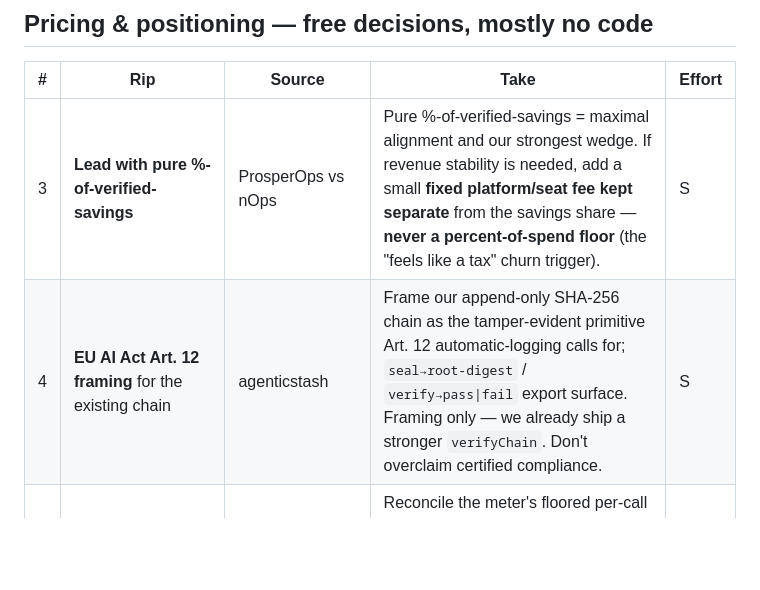
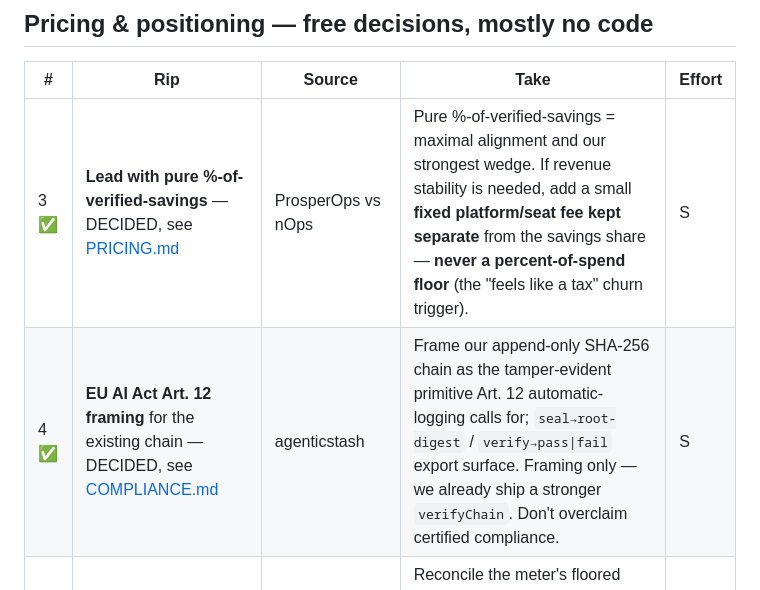
Before and after one commit to DarkStar616/rewind, a Markdown page: docs/RIP-LIST.md, the part around the change. Drawn GitHub-style; blank space fills up the shorter version.

```diff
--- a/docs/RIP-LIST.md
+++ b/docs/RIP-LIST.md
@@ -28,8 +28,8 @@ obligation-free once we write our own implementation.)
 
 | # | Rip | Source | Take | Effort |
 |---|-----|--------|------|--------|
-| 3 | **Lead with pure %-of-verified-savings** | ProsperOps vs nOps | Pure %-of-verified-savings = maximal alignment and our strongest wedge. If revenue stability is needed, add a small **fixed platform/seat fee kept separate** from the savings share — **never a percent-of-spend floor** (the "feels like a tax" churn trigger). | S |
-| 4 | **EU AI Act Art. 12 framing** for the existing chain | agenticstash | Frame our append-only SHA-256 chain as the tamper-evident primitive Art. 12 automatic-logging calls for; `seal→root-digest` / `verify→pass\|fail` export surface. Framing only — we already ship a stronger `verifyChain`. Don't overclaim certified compliance. | S |
+| 3 ✅ | **Lead with pure %-of-verified-savings** — DECIDED, see [PRICING.md](PRICING.md) | ProsperOps vs nOps | Pure %-of-verified-savings = maximal alignment and our strongest wedge. If revenue stability is needed, add a small **fixed platform/seat fee kept separate** from the savings share — **never a percent-of-spend floor** (the "feels like a tax" churn trigger). | S |
+| 4 ✅ | **EU AI Act Art. 12 framing** for the existing chain — DECIDED, see [COMPLIANCE.md](COMPLIANCE.md) | agenticstash | Frame our append-only SHA-256 chain as the tamper-evident primitive Art. 12 automatic-logging calls for; `seal→root-digest` / `verify→pass\|fail` export surface. Framing only — we already ship a stronger `verifyChain`. Don't overclaim certified compliance. | S |
 | 6 | **Provider-bill reconciliation adapter** | ProsperOps ("as determined by your provider's billing system") | Reconcile the meter's floored per-call figure against the Anthropic/OpenAI Usage & Cost API as the *billable authority*: chain attests *which* calls were served-from-record/pruned; the provider bill bounds the aggregate $ delta. | M |
 | 8 | **Publish a hard-to-game "billable saved tokens" baseline** + audit rights | ProsperOps "Base Savings" + Vendr | Billable = tokens the agent *did* re-issue as a byte-equivalent request and we served from record, chain-logged. Credit **only realized replays, never counterfactuals.** Publish the formula; pre-negotiate audit rights. | M |
 
```
Also changed, not shown: docs/COMPLIANCE.md (added, +49 -0 lines), docs/PRICING.md (added, +59 -0 lines).
